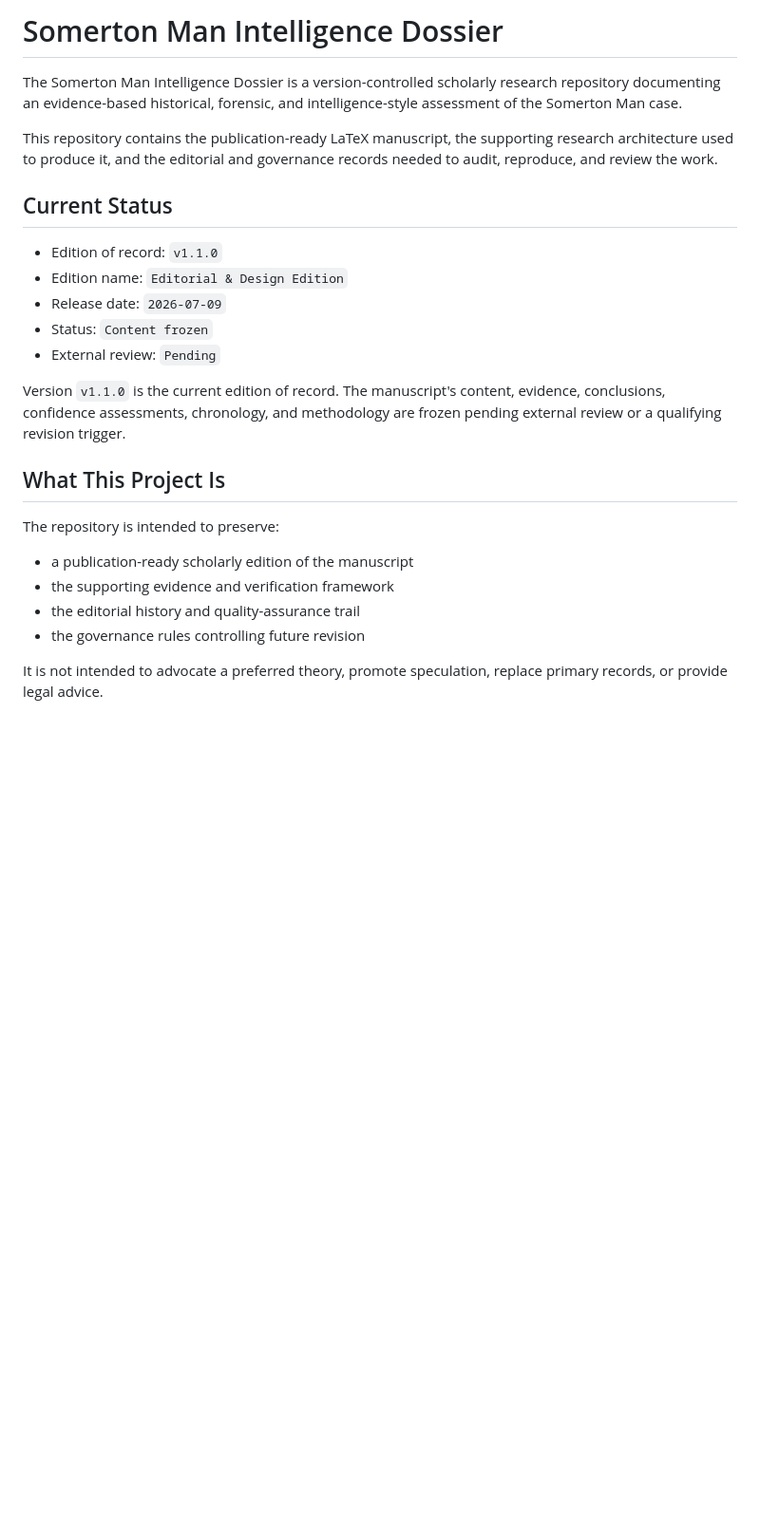
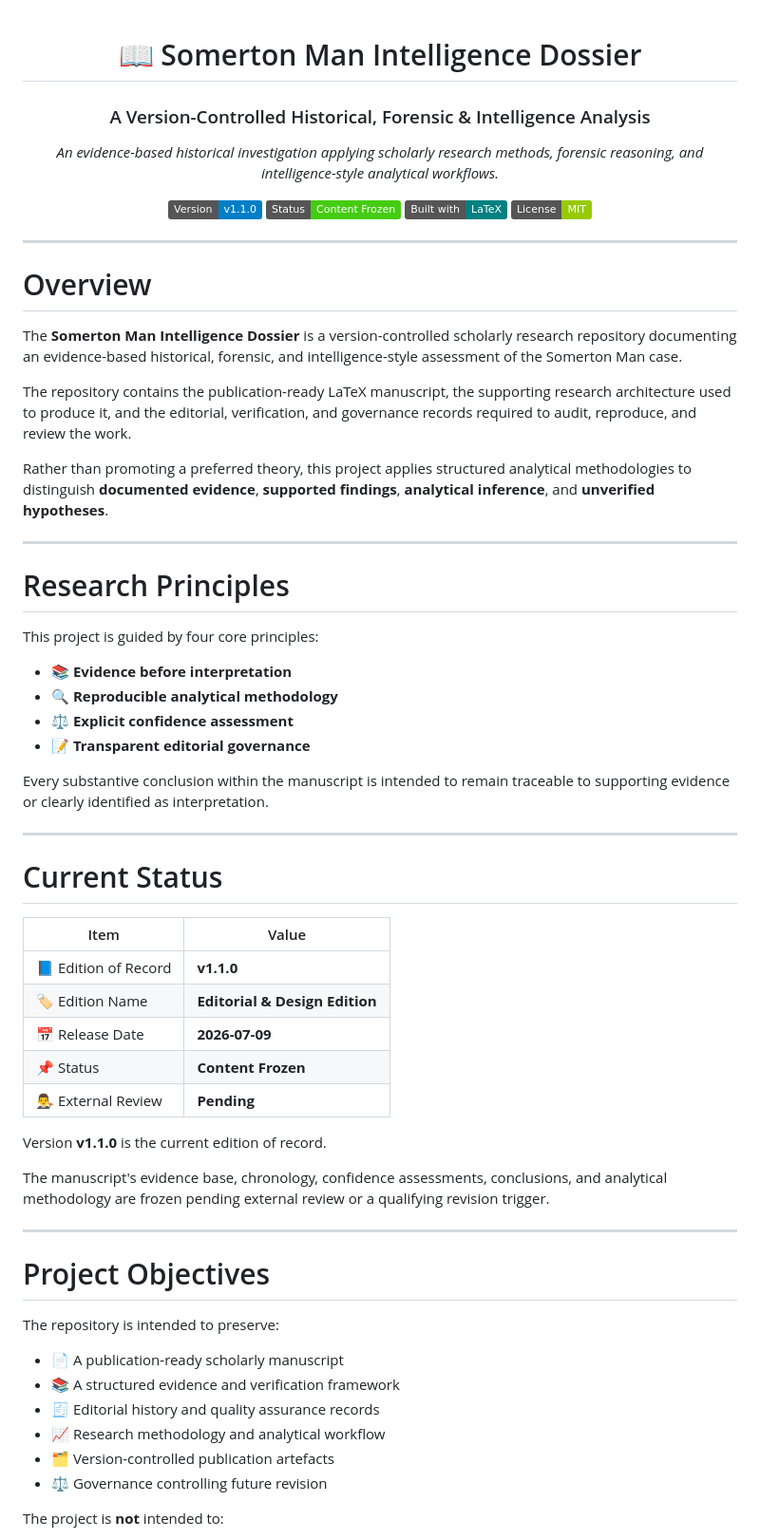
Before and after one commit to MohnishShende/somerton-man-intelligence-dossier, a Markdown page: README.md, the part around one of its changes. Shown at 95% size. Drawn GitHub-style; badges without logos; blank space fills up the shorter version.

```diff
--- a/README.md
+++ b/README.md
@@ -1,27 +1,69 @@
-# Somerton Man Intelligence Dossier
+<div align="center">
 
-The Somerton Man Intelligence Dossier is a version-controlled scholarly research repository documenting an evidence-based historical, forensic, and intelligence-style assessment of the Somerton Man case.
+# 📖 Somerton Man Intelligence Dossier
 
-This repository contains the publication-ready LaTeX manuscript, the supporting research architecture used to produce it, and the editorial and governance records needed to audit, reproduce, and review the work.
+### A Version-Controlled Historical, Forensic & Intelligence Analysis
 
-## Current Status
+*An evidence-based historical investigation applying scholarly research methods, forensic reasoning, and intelligence-style analytical workflows.*
 
-- Edition of record: `v1.1.0`
-- Edition name: `Editorial & Design Edition`
-- Release date: `2026-07-09`
-- Status: `Content frozen`
-- External review: `Pending`
+![Version](https://img.shields.io/badge/Version-v1.1.0-blue)
+![Status](https://img.shields.io/badge/Status-Content%20Frozen-success)
+![LaTeX](https://img.shields.io/badge/Built%20with-LaTeX-008080)
+![License](https://img.shields.io/badge/License-MIT-green)
 
-Version `v1.1.0` is the current edition of record. The manuscript's content, evidence, conclusions, confidence assessments, chronology, and methodology are frozen pending external review or a qualifying revision trigger.
+</div>
 
-## What This Project Is
+---
+
+# Overview
+
+The **Somerton Man Intelligence Dossier** is a version-controlled scholarly research repository documenting an evidence-based historical, forensic, and intelligence-style assessment of the Somerton Man case.
+
+The repository contains the publication-ready LaTeX manuscript, the supporting research architecture used to produce it, and the editorial, verification, and governance records required to audit, reproduce, and review the work.
+
+Rather than promoting a preferred theory, this project applies structured analytical methodologies to distinguish **documented evidence**, **supported findings**, **analytical inference**, and **unverified hypotheses**.
+
+---
+
+# Research Principles
+
+This project is guided by four core principles:
+
+- 📚 **Evidence before interpretation**
+- 🔍 **Reproducible analytical methodology**
+- ⚖️ **Explicit confidence assessment**
+- 📝 **Transparent editorial governance**
+
+Every substantive conclusion within the manuscript is intended to remain traceable to supporting evidence or clearly identified as interpretation.
+
+---
+
+# Current Status
+
+| Item | Value |
+|------|-------|
+| 📘 Edition of Record | **v1.1.0** |
+| 🏷 Edition Name | **Editorial & Design Edition** |
+| 📅 Release Date | **2026-07-09** |
+| 📌 Status | **Content Frozen** |
+| 👨‍⚖️ External Review | **Pending** |
+
+Version **v1.1.0** is the current edition of record.
+
+The manuscript's evidence base, chronology, confidence assessments, conclusions, and analytical methodology are frozen pending external review or a qualifying revision trigger.
+
+---
+
+# Project Objectives
 
 The repository is intended to preserve:
 
-- a publication-ready scholarly edition of the manuscript
-- the supporting evidence and verification framework
-- the editorial history and quality-assurance trail
-- the governance rules controlling future revision
+- 📄 A publication-ready scholarly manuscript
+- 📚 A structured evidence and verification framework
+- 🧾 Editorial history and quality assurance records
+- 📈 Research methodology and analytical workflow
+- 🗂 Version-controlled publication artefacts
+- ⚖️ Governance controlling future revision
 
-It is not intended to advocate a preferred theory, promote speculation, replace primary records, or provide legal advice.
+The project is **not** intended to:
 
```
Also changed, not shown: other parts of README.md (+150 -44 lines).
